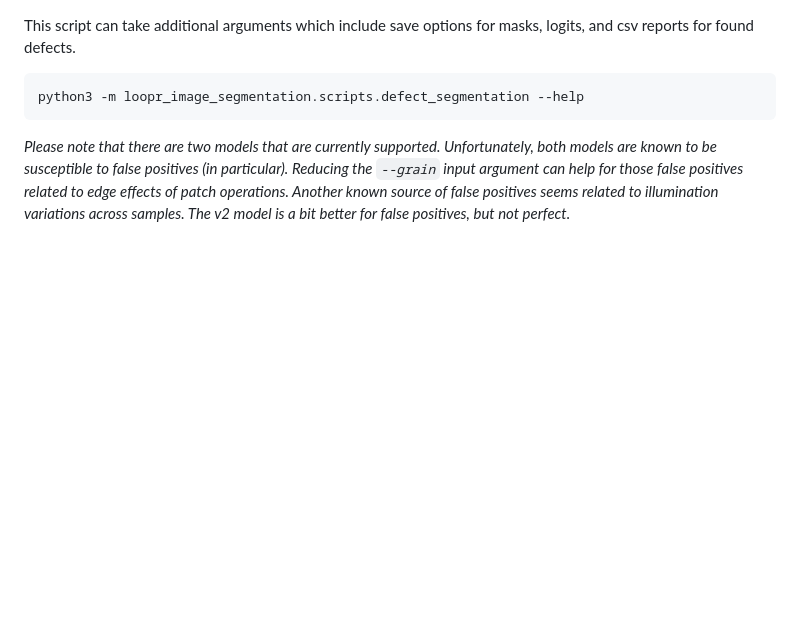
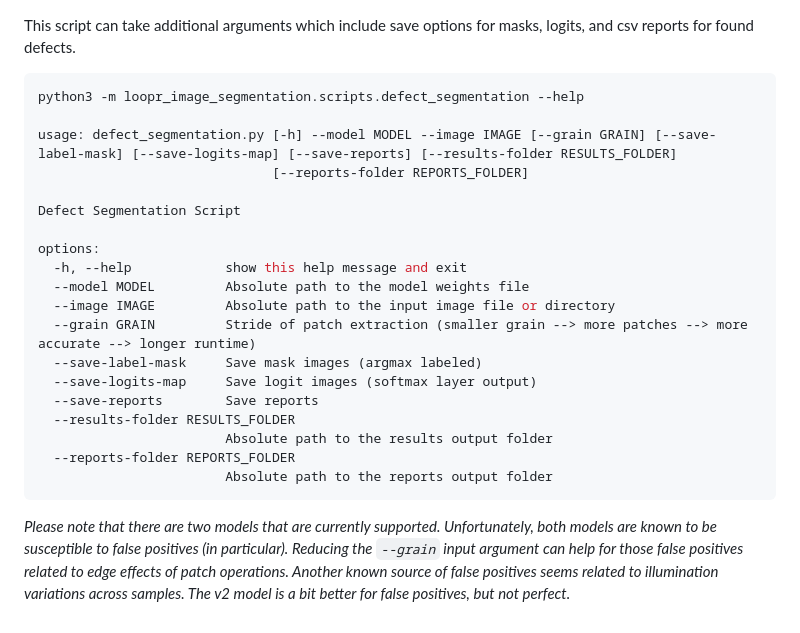
Before and after one commit to mushroom-matthew/fabric_defect_image_segmentation, a Markdown page: README.md, the part around the change. Rendered like a GitHub page; blank space fills up the shorter version.

Commit message:
added help output

```diff
--- a/README.md
+++ b/README.md
@@ -57,6 +57,24 @@ This script can take additional arguments which include save options for masks,
 
 ~~~~bash
 python3 -m loopr_image_segmentation.scripts.defect_segmentation --help
+
+usage: defect_segmentation.py [-h] --model MODEL --image IMAGE [--grain GRAIN] [--save-label-mask] [--save-logits-map] [--save-reports] [--results-folder RESULTS_FOLDER]
+                              [--reports-folder REPORTS_FOLDER]
+
+Defect Segmentation Script
+
+options:
+  -h, --help            show this help message and exit
+  --model MODEL         Absolute path to the model weights file
+  --image IMAGE         Absolute path to the input image file or directory
+  --grain GRAIN         Stride of patch extraction (smaller grain --> more patches --> more accurate --> longer runtime)
+  --save-label-mask     Save mask images (argmax labeled)
+  --save-logits-map     Save logit images (softmax layer output)
+  --save-reports        Save reports
+  --results-folder RESULTS_FOLDER
+                        Absolute path to the results output folder
+  --reports-folder REPORTS_FOLDER
+                        Absolute path to the reports output folder
 ~~~~
 
 *Please note that there are two models that are currently supported. Unfortunately, both models are known to be susceptible to false positives (in particular). Reducing the `--grain` input argument can help for those false positives related to edge effects of patch operations. Another known source of false positives seems related to illumination variations across samples. The v2 model is a bit better for false positives, but not perfect.*
```
